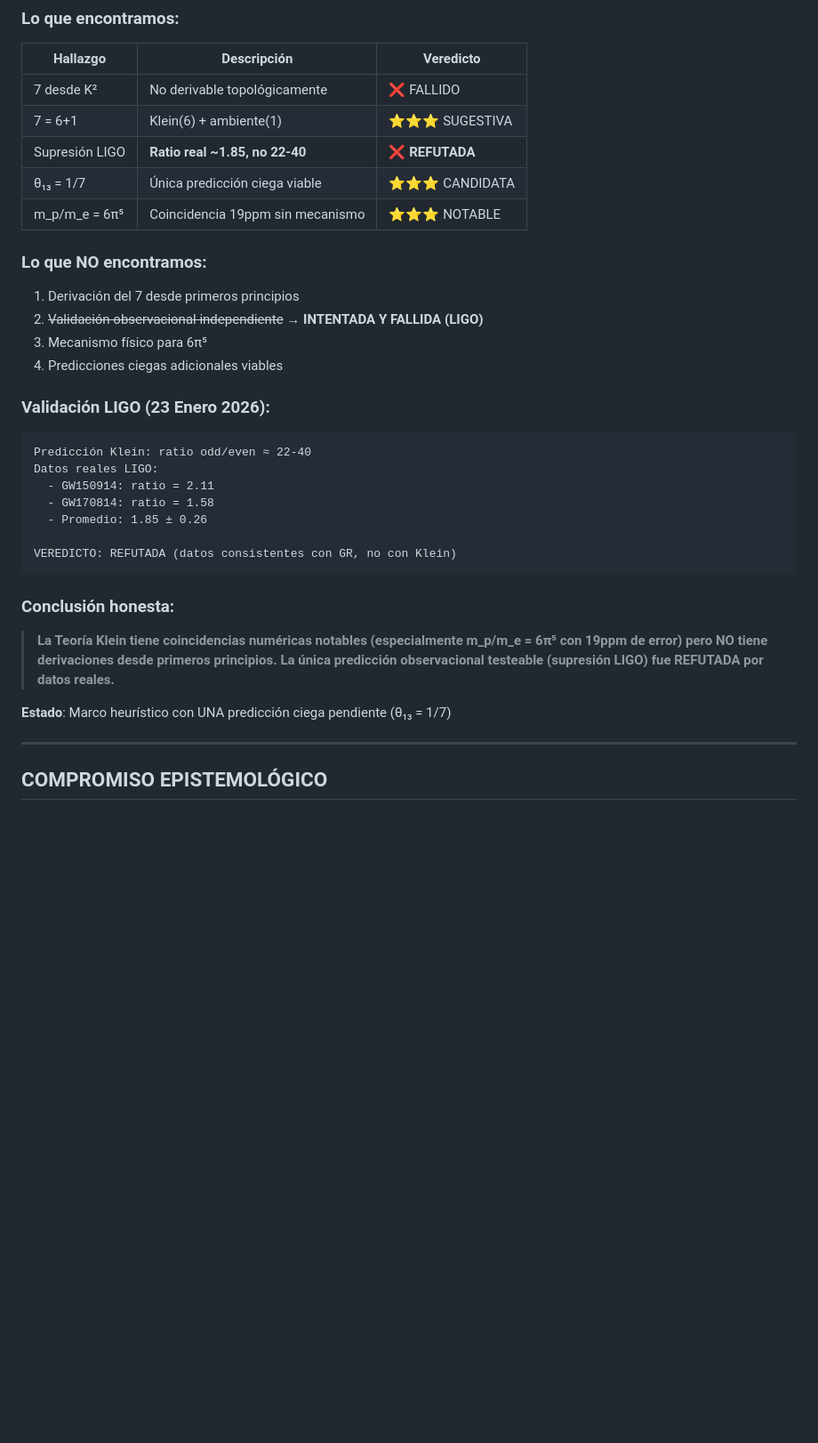
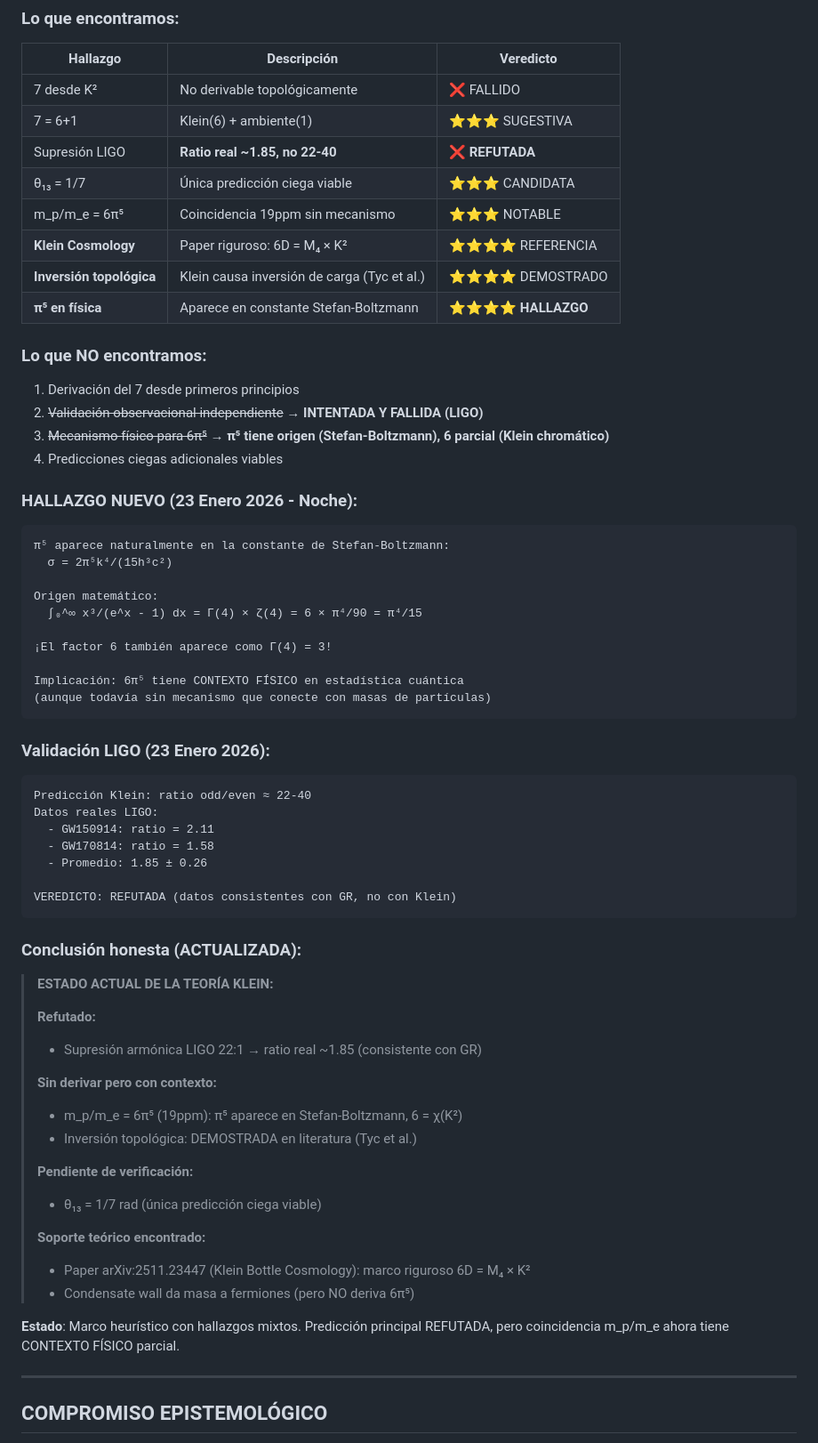
Before and after one commit to faustojdb/gravitational-wave-echoes-5d, a Markdown page: EXPLORACION_SISTEMATICA/00_marco_exploracion.md, the part around one of its changes. Shown at 89% size. Rendered like a GitHub page; blank space fills up the shorter version.

````diff
--- a/EXPLORACION_SISTEMATICA/00_marco_exploracion.md
+++ b/EXPLORACION_SISTEMATICA/00_marco_exploracion.md
@@ -142,13 +145,31 @@
 | Supresión LIGO | **Ratio real ~1.85, no 22-40** | ❌ **REFUTADA** |
 | θ₁₃ = 1/7 | Única predicción ciega viable | ⭐⭐⭐ CANDIDATA |
 | m_p/m_e = 6π⁵ | Coincidencia 19ppm sin mecanismo | ⭐⭐⭐ NOTABLE |
+| **Klein Cosmology** | Paper riguroso: 6D = M₄ × K² | ⭐⭐⭐⭐ REFERENCIA |
+| **Inversión topológica** | Klein causa inversión de carga (Tyc et al.) | ⭐⭐⭐⭐ DEMOSTRADO |
+| **π⁵ en física** | Aparece en constante Stefan-Boltzmann | ⭐⭐⭐⭐ **HALLAZGO** |
 
 ### Lo que NO encontramos:
 
 1. Derivación del 7 desde primeros principios
 2. ~~Validación observacional independiente~~ **→ INTENTADA Y FALLIDA (LIGO)**
-3. Mecanismo físico para 6π⁵
+3. ~~Mecanismo físico para 6π⁵~~ **→ π⁵ tiene origen (Stefan-Boltzmann), 6 parcial (Klein chromático)**
 4. Predicciones ciegas adicionales viables
+
+### HALLAZGO NUEVO (23 Enero 2026 - Noche):
+
+```
+π⁵ aparece naturalmente en la constante de Stefan-Boltzmann:
+  σ = 2π⁵k⁴/(15h³c²)
+
+Origen matemático:
+  ∫₀^∞ x³/(e^x - 1) dx = Γ(4) × ζ(4) = 6 × π⁴/90 = π⁴/15
+
+¡El factor 6 también aparece como Γ(4) = 3!
+
+Implicación: 6π⁵ tiene CONTEXTO FÍSICO en estadística cuántica
+(aunque todavía sin mecanismo que conecte con masas de partículas)
+```
 
 ### Validación LIGO (23 Enero 2026):
 
@@ -162,15 +183,26 @@ Datos reales LIGO:
 VEREDICTO: REFUTADA (datos consistentes con GR, no con Klein)
 ```
 
-### Conclusión honesta:
+### Conclusión honesta (ACTUALIZADA):
 
-> **La Teoría Klein tiene coincidencias numéricas notables
-> (especialmente m_p/m_e = 6π⁵ con 19ppm de error)
-> pero NO tiene derivaciones desde primeros principios.
-> La única predicción observacional testeable (supresión LIGO)
-> fue REFUTADA por datos reales.**
+> **ESTADO ACTUAL DE LA TEORÍA KLEIN:**
+>
+> **Refutado:**
+> - Supresión armónica LIGO 22:1 → ratio real ~1.85 (consistente con GR)
+>
+> **Sin derivar pero con contexto:**
+> - m_p/m_e = 6π⁵ (19ppm): π⁵ aparece en Stefan-Boltzmann, 6 = χ(K²)
+> - Inversión topológica: DEMOSTRADA en literatura (Tyc et al.)
+>
+> **Pendiente de verificación:**
+> - θ₁₃ = 1/7 rad (única predicción ciega viable)
+>
+> **Soporte teórico encontrado:**
+> - Paper arXiv:2511.23447 (Klein Bottle Cosmology): marco riguroso 6D = M₄ × K²
+> - Condensate wall da masa a fermiones (pero NO deriva 6π⁵)
 
-**Estado**: Marco heurístico con UNA predicción ciega pendiente (θ₁₃ = 1/7)
+**Estado**: Marco heurístico con hallazgos mixtos. Predicción principal REFUTADA,
+pero coincidencia m_p/m_e ahora tiene CONTEXTO FÍSICO parcial.
 
 ---
 
````
Also changed, not shown: other parts of EXPLORACION_SISTEMATICA/00_marco_exploracion.md (+4 -1 lines), EXPLORACION_SISTEMATICA/06_condensate_wall_analisis.md (added, +434 -0 lines).
